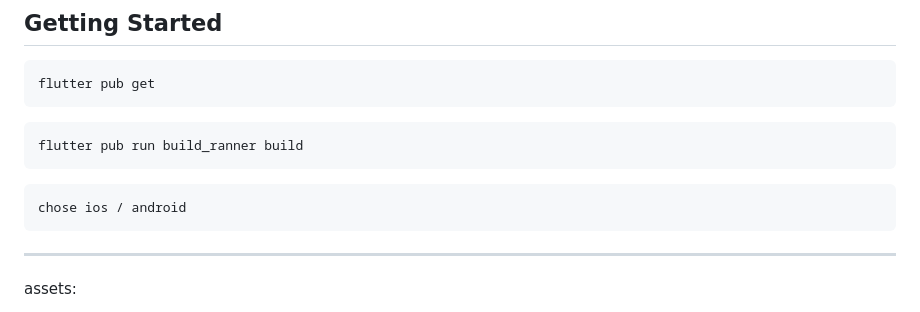
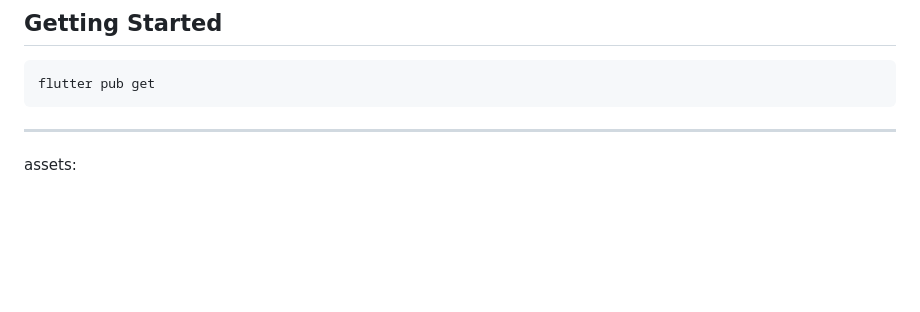
Before and after one commit to Myers-tir-one/Creative_Project, a Markdown page: README.md, the part around the change. GitHub-like rendering; blank space fills up the shorter version.

````diff
--- a/README.md
+++ b/README.md
@@ -4,15 +4,6 @@
 
 ```
 flutter pub get
-```
-
-
-```
-flutter pub run build_ranner build
-```
-
-```
-chose ios / android
 ```
 ___________________________________________________________________
  assets:
````
